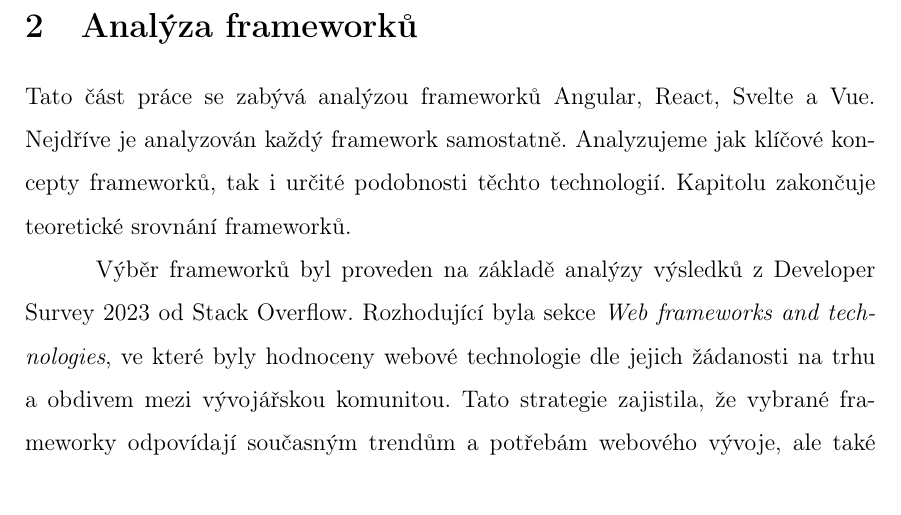
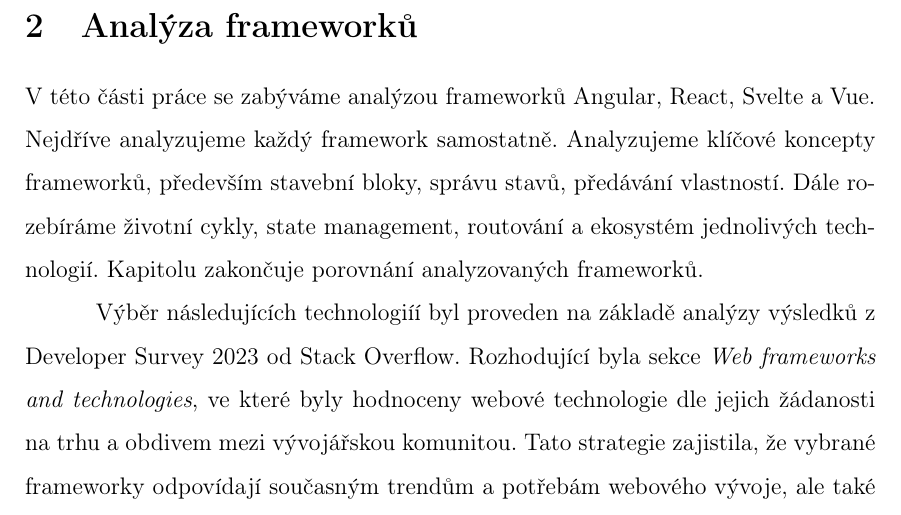
Before and after one commit to lukyncze/bachelor-thesis, a LaTeX thesis (thesis/sablona_ukazka.tex, which reads thesis/analyza_frameworku.tex): part of page 12 of 99, cut so that both start at the same text. Compiled offline with pdfLaTeX.

Commit message:
thesis: refactor framework analysis pretext

```diff
--- a/thesis/analyza_frameworku.tex
+++ b/thesis/analyza_frameworku.tex
@@ -1,9 +1,11 @@
 \section{Analýza frameworků}
 
-Tato část práce se zabývá analýzou frameworků Angular, React, Svelte a Vue. Nejdříve je analyzován každý framework samostatně.
-Analyzujeme jak klíčové koncepty frameworků, tak i určité podobnosti těchto technologií. Kapitolu zakončuje teoretické srovnání frameworků.
+V této části práce se zabýváme analýzou frameworků Angular, React, Svelte a Vue. Nejdříve analyzujeme každý framework samostatně.
+Analyzujeme klíčové koncepty frameworků, především stavební bloky, správu stavů, předávání vlastností.
+Dále rozebíráme životní cykly, state management, routování a ekosystém jednolivých technologií.
+Kapitolu zakončuje porovnání analyzovaných frameworků.
 
-Výběr frameworků byl proveden na základě analýzy výsledků z Developer Survey 2023 od Stack Overflow.
+Výběr následujících technologiíí byl proveden na základě analýzy výsledků z Developer Survey 2023 od Stack Overflow.
 Rozhodující byla sekce \textit{Web frameworks and technologies}, ve které byly hodnoceny webové technologie dle jejich žádanosti na trhu a obdivem mezi vývojářskou komunitou.
 Tato strategie zajistila, že vybrané frameworky odpovídají současným trendům a potřebám webového vývoje, ale také vycházejí z uznání a podpory komunity.\cite{stackoverflow, developersurvey}
 
```
Also changed, not shown: thesis/sablona_ukazka.pdf, 4 other files.
